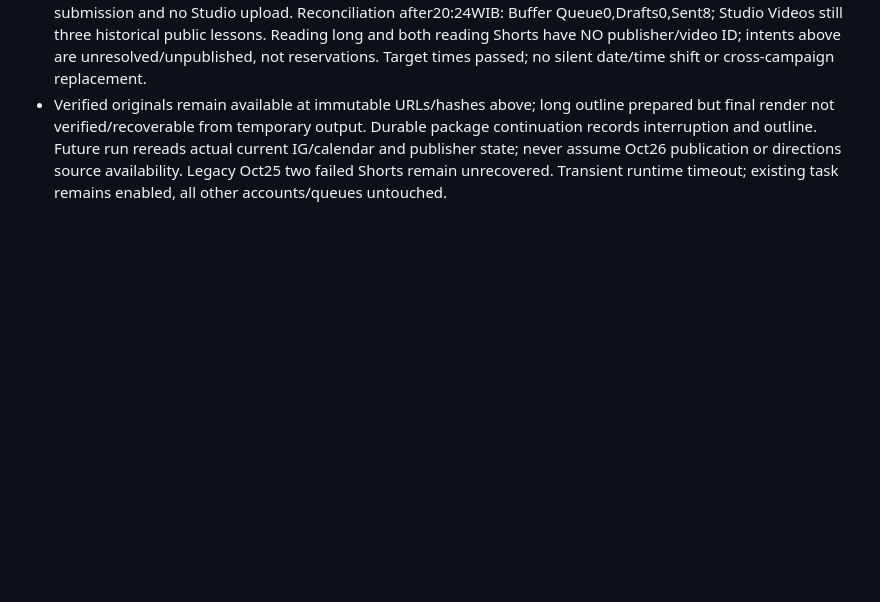
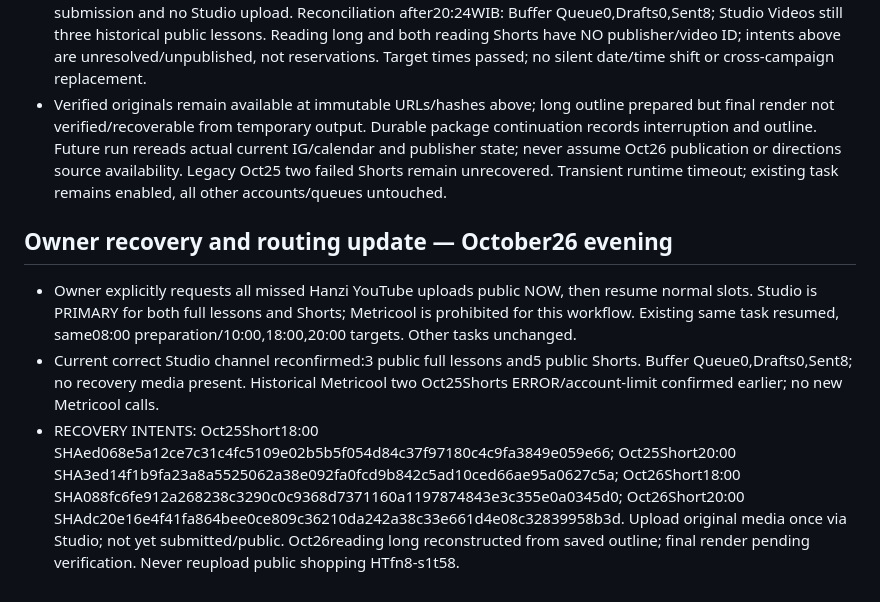
Before and after one commit to xavierff/hanziscreen-support, a Markdown page: media/campaign/hanzi-topic-calendar.md, the part around the change. Drawn GitHub-style; blank space fills up the shorter version.

Commit message:
Record owner-authorized immediate YouTube recovery and Studio primary routing

```diff
--- a/media/campaign/hanzi-topic-calendar.md
+++ b/media/campaign/hanzi-topic-calendar.md
@@ -75,3 +75,8 @@ All statuses here are **PLANNED ONLY**. Publication timing is subject to confirm
 ### October26 final result — interrupted; NOT scheduled/published
 - Buffer composer operation timed out; browser/temporary workspace reset. No confirmed Schedule Post submission and no Studio upload. Reconciliation after20:24WIB: Buffer Queue0,Drafts0,Sent8; Studio Videos still three historical public lessons. Reading long and both reading Shorts have NO publisher/video ID; intents above are unresolved/unpublished, not reservations. Target times passed; no silent date/time shift or cross-campaign replacement.
 - Verified originals remain available at immutable URLs/hashes above; long outline prepared but final render not verified/recoverable from temporary output. Durable package continuation records interruption and outline. Future run rereads actual current IG/calendar and publisher state; never assume Oct26 publication or directions source availability. Legacy Oct25 two failed Shorts remain unrecovered. Transient runtime timeout; existing task remains enabled, all other accounts/queues untouched.
+
+## Owner recovery and routing update — October26 evening
+- Owner explicitly requests all missed Hanzi YouTube uploads public NOW, then resume normal slots. Studio is PRIMARY for both full lessons and Shorts; Metricool is prohibited for this workflow. Existing same task resumed, same08:00 preparation/10:00,18:00,20:00 targets. Other tasks unchanged.
+- Current correct Studio channel reconfirmed:3 public full lessons and5 public Shorts. Buffer Queue0,Drafts0,Sent8; no recovery media present. Historical Metricool two Oct25Shorts ERROR/account-limit confirmed earlier; no new Metricool calls.
+- RECOVERY INTENTS: Oct25Short18:00 SHAed068e5a12ce7c31c4fc5109e02b5b5f054d84c37f97180c4c9fa3849e059e66; Oct25Short20:00 SHA3ed14f1b9fa23a8a5525062a38e092fa0fcd9b842c5ad10ced66ae95a0627c5a; Oct26Short18:00 SHA088fc6fe912a268238c3290c0c9368d7371160a1197874843e3c355e0a0345d0; Oct26Short20:00 SHAdc20e16e4f41fa864bee0ce809c36210da242a38c33e661d4e08c32839958b3d. Upload original media once via Studio; not yet submitted/public. Oct26reading long reconstructed from saved outline; final render pending verification. Never reupload public shopping HTfn8-s1t58.
```
